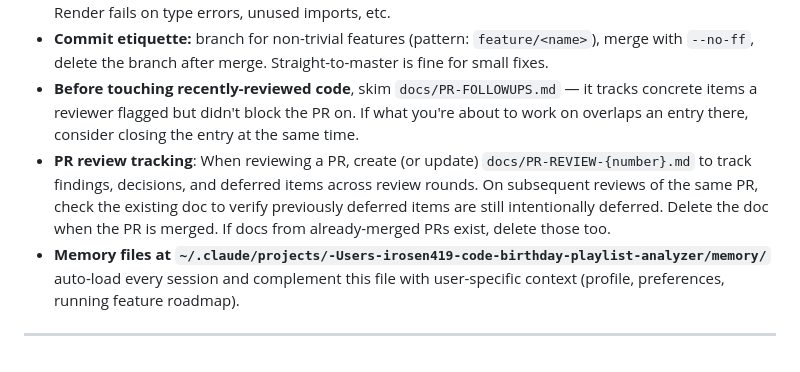
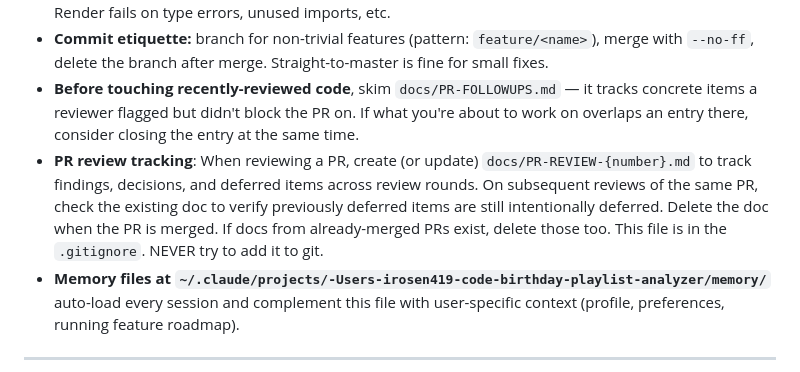
Before and after one commit to irosen419/birthday-playlist-analyzer, a Markdown page: CLAUDE.md, the part around the change. Drawn GitHub-style.

Commit message:
Note PR-REVIEW docs are gitignored in CLAUDE.md
Co-Authored-By: Claude Opus 4.6 (1M context) <noreply@anthropic.com>

```diff
--- a/CLAUDE.md
+++ b/CLAUDE.md
@@ -192,7 +192,7 @@ Push to `master` → Render auto-deploys both services. First request after idle
 - **Before committing** any frontend change, run `cd client && npx tsc -b` — Vite's production build on Render fails on type errors, unused imports, etc.
 - **Commit etiquette:** branch for non-trivial features (pattern: `feature/<name>`), merge with `--no-ff`, delete the branch after merge. Straight-to-master is fine for small fixes.
 - **Before touching recently-reviewed code**, skim `docs/PR-FOLLOWUPS.md` — it tracks concrete items a reviewer flagged but didn't block the PR on. If what you're about to work on overlaps an entry there, consider closing the entry at the same time.
-- **PR review tracking**: When reviewing a PR, create (or update) `docs/PR-REVIEW-{number}.md` to track findings, decisions, and deferred items across review rounds. On subsequent reviews of the same PR, check the existing doc to verify previously deferred items are still intentionally deferred. Delete the doc when the PR is merged. If docs from already-merged PRs exist, delete those too.
+- **PR review tracking**: When reviewing a PR, create (or update) `docs/PR-REVIEW-{number}.md` to track findings, decisions, and deferred items across review rounds. On subsequent reviews of the same PR, check the existing doc to verify previously deferred items are still intentionally deferred. Delete the doc when the PR is merged. If docs from already-merged PRs exist, delete those too. This file is in the `.gitignore`. NEVER try to add it to git.
 - **Memory files at `~/.claude/projects/-Users-irosen419-code-birthday-playlist-analyzer/memory/`** auto-load every session and complement this file with user-specific context (profile, preferences, running feature roadmap).
 
 ---
```
